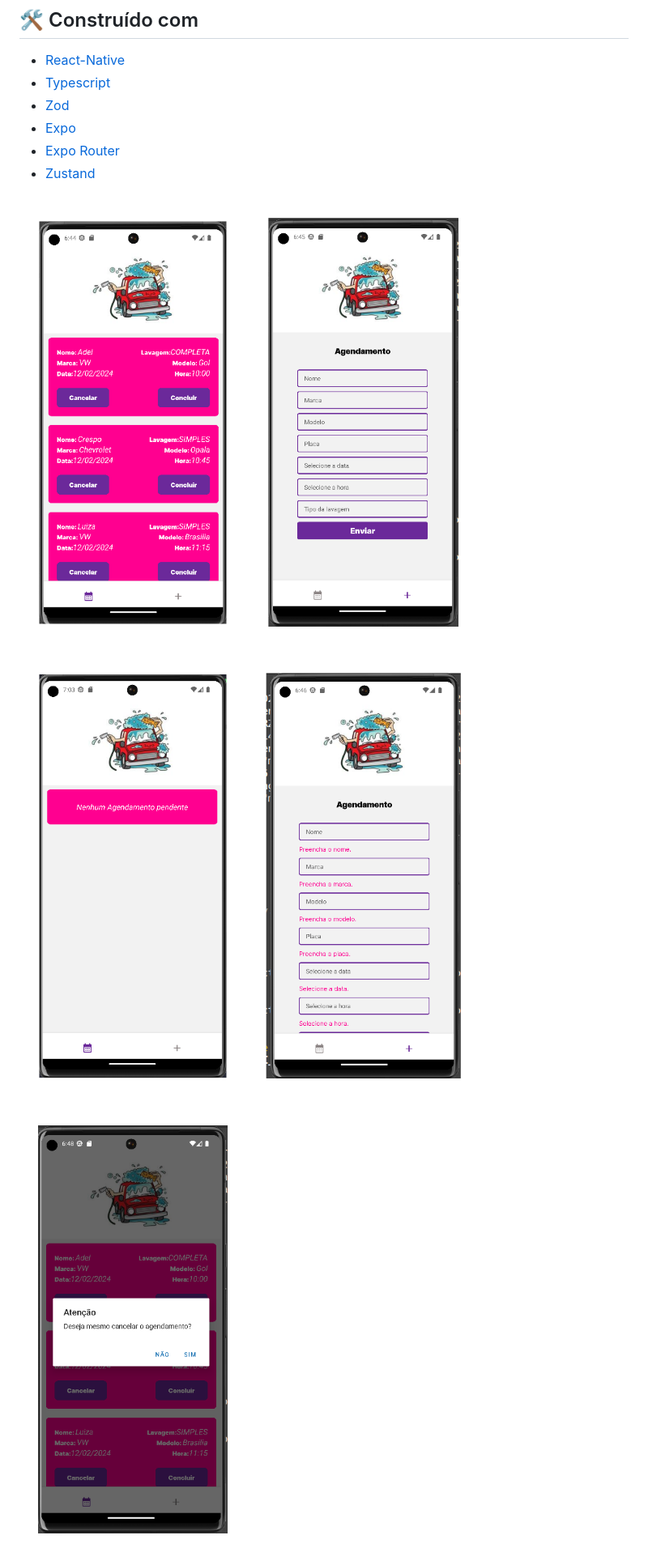
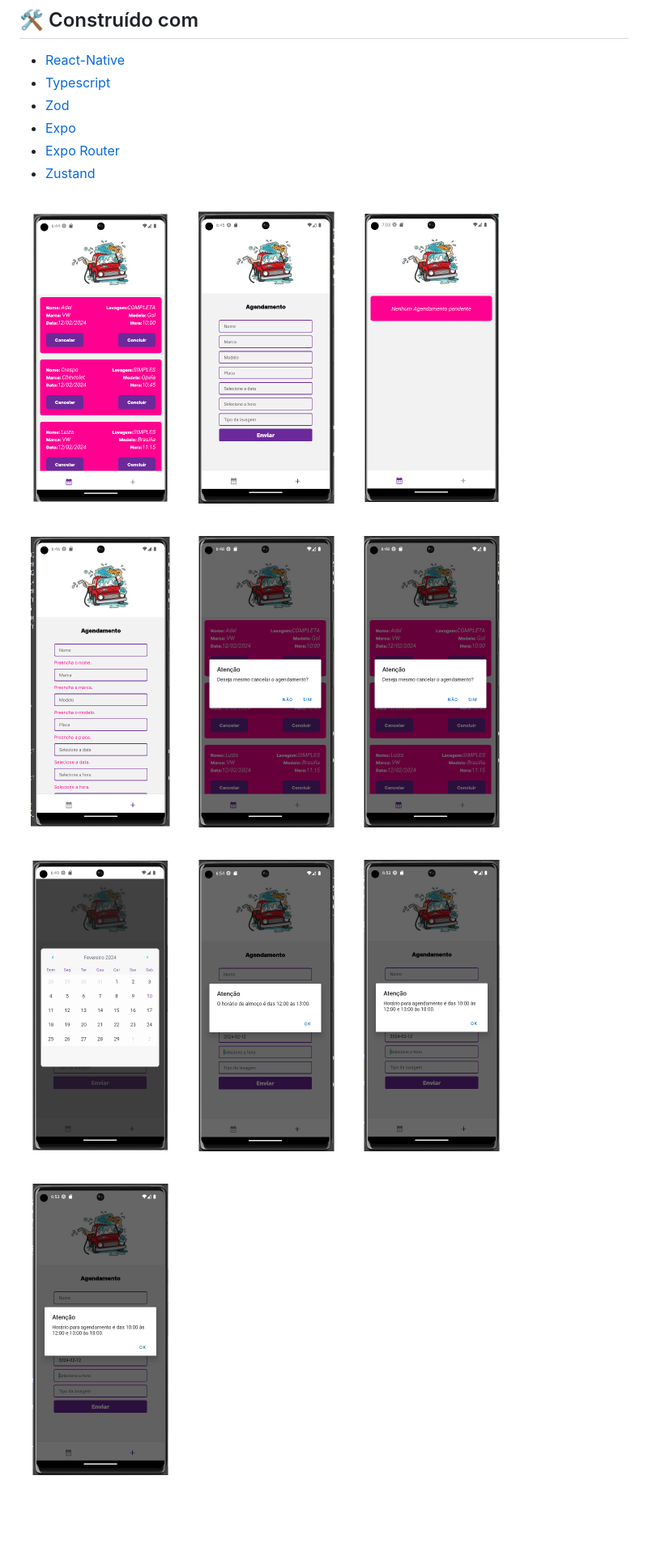
Before and after one commit to Adelblande/scheduling-app, a Markdown page: README.md, the part around the change printed below. Shown: that part at 81% size. Drawn GitHub-style; blank space fills up the shorter version.

```diff
--- a/README.md
+++ b/README.md
@@ -49,13 +49,23 @@ $ npx expo start
 - [Zustand](https://zustand-demo.pmnd.rs/)
 
 <p>
- <img alt="tela-de-agendamento" src="https://github.com/Adelblande/scheduling-app/blob/main/images/tela-de-agendamento.png" width="400px">
+ <img alt="tela-de-agendamento" src="https://github.com/Adelblande/scheduling-app/blob/main/images/tela-de-agendamento.png" width="200px">
 
- <img alt="cadastro-de-agendamento" src="https://github.com/Adelblande/scheduling-app/blob/main/images/cadastro-de-agendamento.png" width="400px">
+ <img alt="cadastro-de-agendamento" src="https://github.com/Adelblande/scheduling-app/blob/main/images/cadastro-de-agendamento.png" width="200px">
 
- <img alt="sem-agendamento" src="https://github.com/Adelblande/scheduling-app/blob/main/images/sem-agendamento.png" width="400px">
+ <img alt="sem-agendamento" src="https://github.com/Adelblande/scheduling-app/blob/main/images/sem-agendamento.png" width="200px">
 
- <img alt="validações" src="https://github.com/Adelblande/scheduling-app/blob/main/images/validações.png" width="400px">
+ <img alt="validações" src="https://github.com/Adelblande/scheduling-app/blob/main/images/validações.png" width="200px">
 
- <img alt="confirme-cancelamento" src="https://github.com/Adelblande/scheduling-app/blob/main/images/confirme-cancelamento.png" width="400px">
+ <img alt="confirme-cancelamento" src="https://github.com/Adelblande/scheduling-app/blob/main/images/confirme-cancelamento.png" width="200px">
+
+ <img alt="confirme-cancelamento" src="https://github.com/Adelblande/scheduling-app/blob/main/images/confirme-cancelamento.png" width="200px">
+
+ <img alt="calendário" src="https://github.com/Adelblande/scheduling-app/blob/main/images/calendário.png" width="200px">
+
+ <img alt="agendamento-almoço" src="https://github.com/Adelblande/scheduling-app/blob/main/images/agendamento-almoço.png" width="200px">
+
+ <img alt="agendamento-fora-horario" src="https://github.com/Adelblande/scheduling-app/blob/main/images/agendamento-fora-horario.png" width="200px">
+
+ <img alt="agendamento-fora-horario" src="https://github.com/Adelblande/scheduling-app/blob/main/images/agendamento-fora-horario.png" width="200px">
 </p>
```
Also changed, not shown: other parts of README.md (+0 -12 lines).
